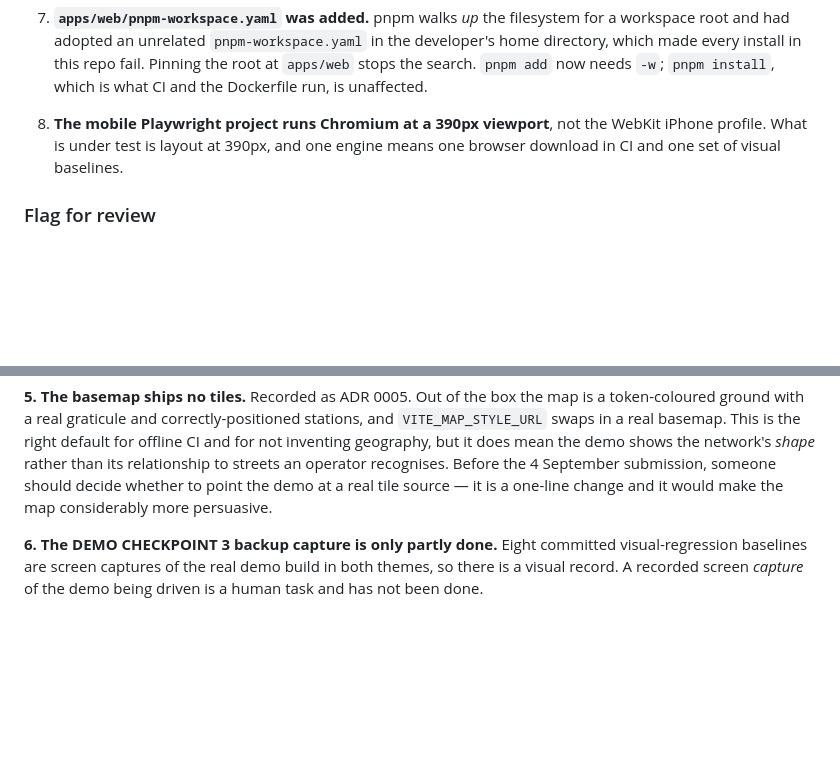
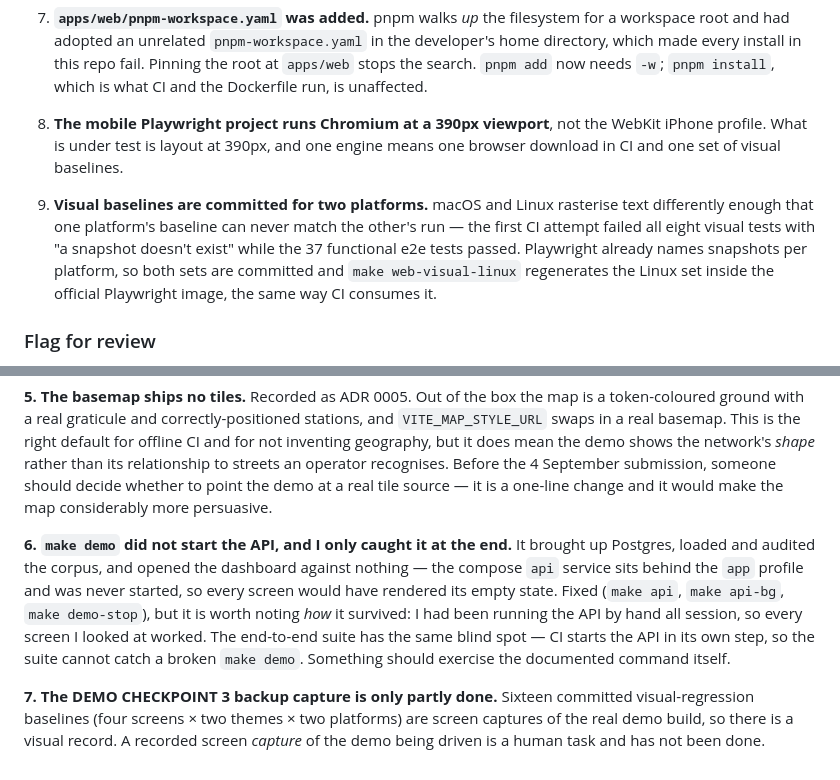
Before and after one commit to Kenastark/Provenance, a Markdown page: docs/phase-reports/phase-3-dashboard.md, 2 parts joined by grey strips. GitHub-like rendering; blank space fills up the shorter version.

Commit message:
docs: record the visual-baseline platform split and the make demo gap in the phase report
Co-Authored-By: Claude Opus 5 <noreply@anthropic.com>

```diff
--- a/docs/phase-reports/phase-3-dashboard.md
+++ b/docs/phase-reports/phase-3-dashboard.md
@@ -105,6 +105,14 @@ Specific gate items worth calling out:
    WebKit iPhone profile. What is under test is layout at 390px, and one engine means
    one browser download in CI and one set of visual baselines.
 
+9. **Visual baselines are committed for two platforms.** macOS and Linux rasterise
+   text differently enough that one platform's baseline can never match the other's
+   run — the first CI attempt failed all eight visual tests with "a snapshot doesn't
+   exist" while the 37 functional e2e tests passed. Playwright already names
+   snapshots per platform, so both sets are committed and `make web-visual-linux`
+   regenerates the Linux set inside the official Playwright image, the same way CI
+   consumes it.
+
 ### Flag for review
 
 **1. Trust reason codes have no machine-readable evidence, and it shows on screen.**
@@ -154,7 +162,17 @@ CI and for not inventing geography, but it does mean the demo shows the network'
 tile source — it is a one-line change and it would make the map considerably more
 persuasive.
 
-**6. The DEMO CHECKPOINT 3 backup capture is only partly done.** Eight committed
-visual-regression baselines are screen captures of the real demo build in both
-themes, so there is a visual record. A recorded screen *capture* of the demo being
-driven is a human task and has not been done.
+**6. `make demo` did not start the API, and I only caught it at the end.** It brought
+up Postgres, loaded and audited the corpus, and opened the dashboard against
+nothing — the compose `api` service sits behind the `app` profile and was never
+started, so every screen would have rendered its empty state. Fixed (`make api`,
+`make api-bg`, `make demo-stop`), but it is worth noting *how* it survived: I had
+been running the API by hand all session, so every screen I looked at worked. The
+end-to-end suite has the same blind spot — CI starts the API in its own step, so the
+suite cannot catch a broken `make demo`. Something should exercise the documented
+command itself.
+
+**7. The DEMO CHECKPOINT 3 backup capture is only partly done.** Sixteen committed
+visual-regression baselines (four screens × two themes × two platforms) are screen
+captures of the real demo build, so there is a visual record. A recorded screen
+*capture* of the demo being driven is a human task and has not been done.
```
